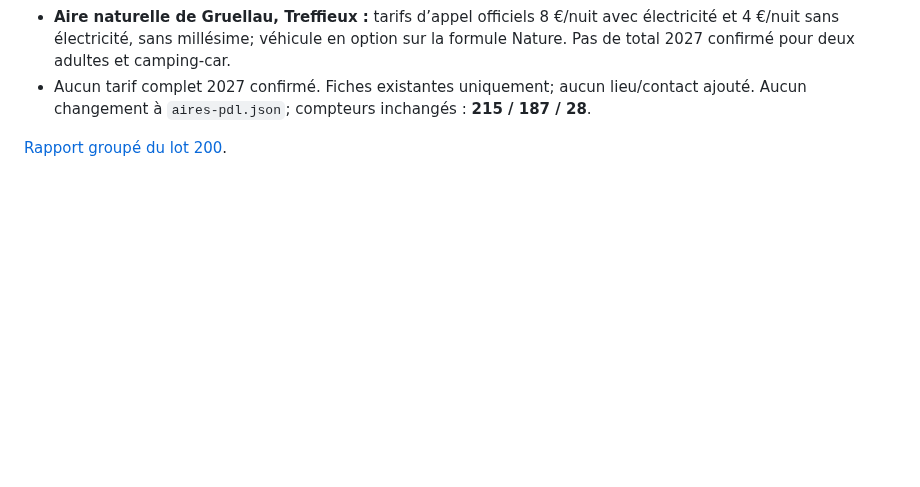
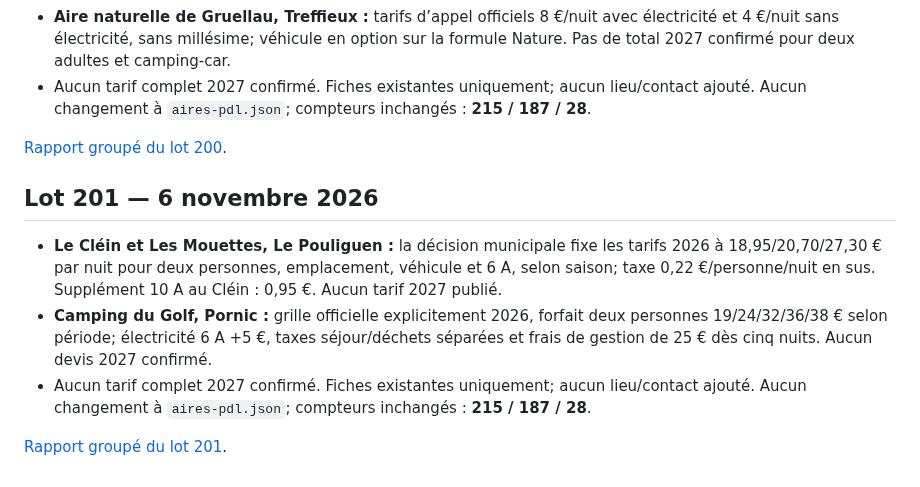
Before and after one commit to christophe93270-bit/camping-car-france, a Markdown page: PREPARATION-LOIRE-ATLANTIQUE-44-2027.md, the part around the change. GitHub-like rendering; blank space fills up the shorter version.

Commit message:
Append Loire-Atlantique audit lot 201

```diff
--- a/PREPARATION-LOIRE-ATLANTIQUE-44-2027.md
+++ b/PREPARATION-LOIRE-ATLANTIQUE-44-2027.md
@@ -1269,3 +1269,11 @@ Sources :
 - Aucun tarif complet 2027 confirmé. Fiches existantes uniquement; aucun lieu/contact ajouté. Aucun changement à `aires-pdl.json`; compteurs inchangés : **215 / 187 / 28**.
 
 [Rapport groupé du lot 200](AUDIT-44-2027-LOT200.md).
+
+## Lot 201 — 6 novembre 2026
+
+- **Le Cléin et Les Mouettes, Le Pouliguen :** la décision municipale fixe les tarifs 2026 à 18,95/20,70/27,30 € par nuit pour deux personnes, emplacement, véhicule et 6 A, selon saison; taxe 0,22 €/personne/nuit en sus. Supplément 10 A au Cléin : 0,95 €. Aucun tarif 2027 publié.
+- **Camping du Golf, Pornic :** grille officielle explicitement 2026, forfait deux personnes 19/24/32/36/38 € selon période; électricité 6 A +5 €, taxes séjour/déchets séparées et frais de gestion de 25 € dès cinq nuits. Aucun devis 2027 confirmé.
+- Aucun tarif complet 2027 confirmé. Fiches existantes uniquement; aucun lieu/contact ajouté. Aucun changement à `aires-pdl.json`; compteurs inchangés : **215 / 187 / 28**.
+
+[Rapport groupé du lot 201](AUDIT-44-2027-LOT201.md).
```
